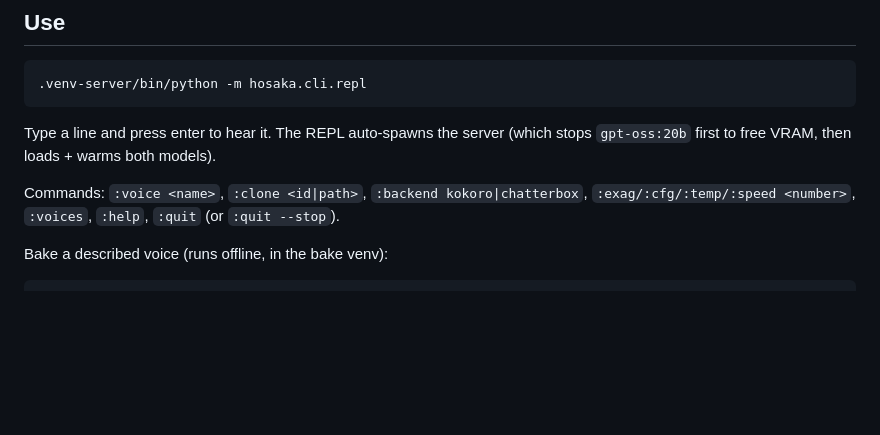
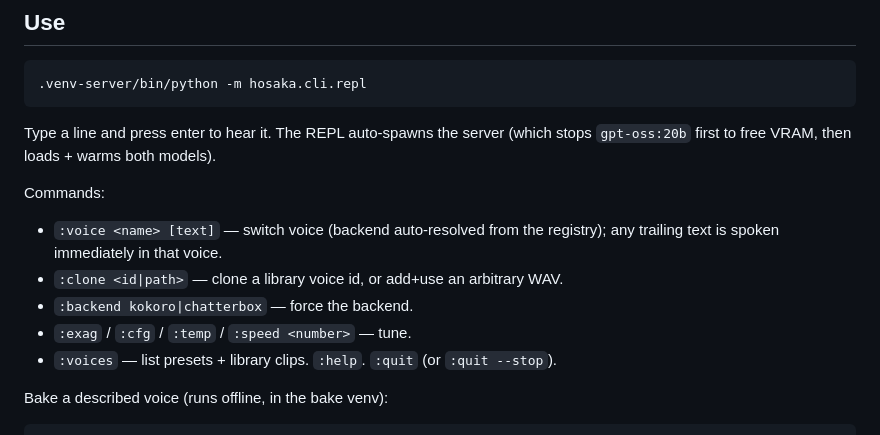
Before and after one commit to wai-lau/hosaka, a Markdown page: README.md, the part around the change. Drawn GitHub-style; blank space fills up the shorter version.

Commit message:
docs: add ARCHITECTURE.md and CLAUDE.md; document :voice inline-speak

```diff
--- a/README.md
+++ b/README.md
@@ -66,8 +66,13 @@ python3.12 -m venv .venv-bake
 Type a line and press enter to hear it. The REPL auto-spawns the server (which
 stops `gpt-oss:20b` first to free VRAM, then loads + warms both models).
 
-Commands: `:voice <name>`, `:clone <id|path>`, `:backend kokoro|chatterbox`,
-`:exag/:cfg/:temp/:speed <number>`, `:voices`, `:help`, `:quit` (or `:quit --stop`).
+Commands:
+- `:voice <name> [text]` — switch voice (backend auto-resolved from the registry);
+  any trailing text is spoken immediately in that voice.
+- `:clone <id|path>` — clone a library voice id, or add+use an arbitrary WAV.
+- `:backend kokoro|chatterbox` — force the backend.
+- `:exag` / `:cfg` / `:temp` / `:speed <number>` — tune.
+- `:voices` — list presets + library clips. `:help`. `:quit` (or `:quit --stop`).
 
 Bake a described voice (runs offline, in the bake venv):
 
```
Also changed, not shown: ARCHITECTURE.md (added, +133 -0 lines), CLAUDE.md (added, +71 -0 lines).
